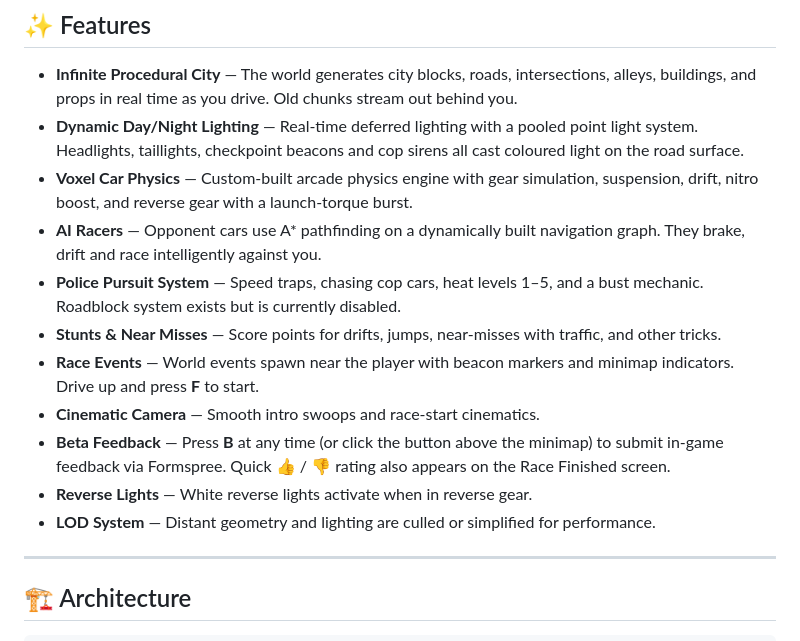
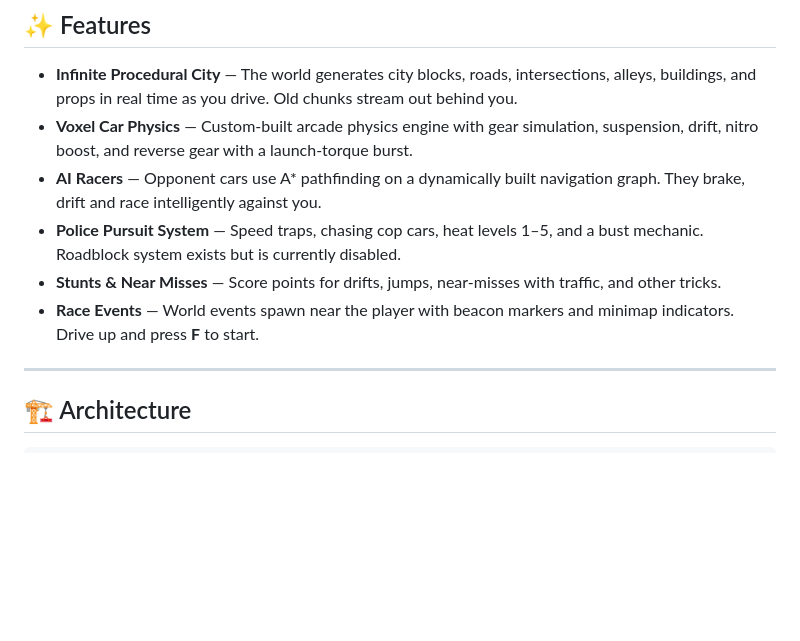
Before and after one commit to arnofrxdd/midnightclub, a Markdown page: README.md, the part around the change. Rendered like a GitHub page; blank space fills up the shorter version.

Commit message:
Remove features from README
Removed several features from the README including dynamic lighting, cinematic camera, beta feedback, reverse lights, and LOD system.

```diff
--- a/README.md
+++ b/README.md
@@ -78,16 +78,11 @@ npm run deploy
 ## ✨ Features
 
 - **Infinite Procedural City** — The world generates city blocks, roads, intersections, alleys, buildings, and props in real time as you drive. Old chunks stream out behind you.
-- **Dynamic Day/Night Lighting** — Real-time deferred lighting with a pooled point light system. Headlights, taillights, checkpoint beacons and cop sirens all cast coloured light on the road surface.
 - **Voxel Car Physics** — Custom-built arcade physics engine with gear simulation, suspension, drift, nitro boost, and reverse gear with a launch-torque burst.
 - **AI Racers** — Opponent cars use A\* pathfinding on a dynamically built navigation graph. They brake, drift and race intelligently against you.
 - **Police Pursuit System** — Speed traps, chasing cop cars, heat levels 1–5, and a bust mechanic. Roadblock system exists but is currently disabled.
 - **Stunts & Near Misses** — Score points for drifts, jumps, near-misses with traffic, and other tricks.
 - **Race Events** — World events spawn near the player with beacon markers and minimap indicators. Drive up and press **F** to start.
-- **Cinematic Camera** — Smooth intro swoops and race-start cinematics.
-- **Beta Feedback** — Press **B** at any time (or click the button above the minimap) to submit in-game feedback via Formspree. Quick 👍 / 👎 rating also appears on the Race Finished screen.
-- **Reverse Lights** — White reverse lights activate when in reverse gear.
-- **LOD System** — Distant geometry and lighting are culled or simplified for performance.
 
 ---
 
```
